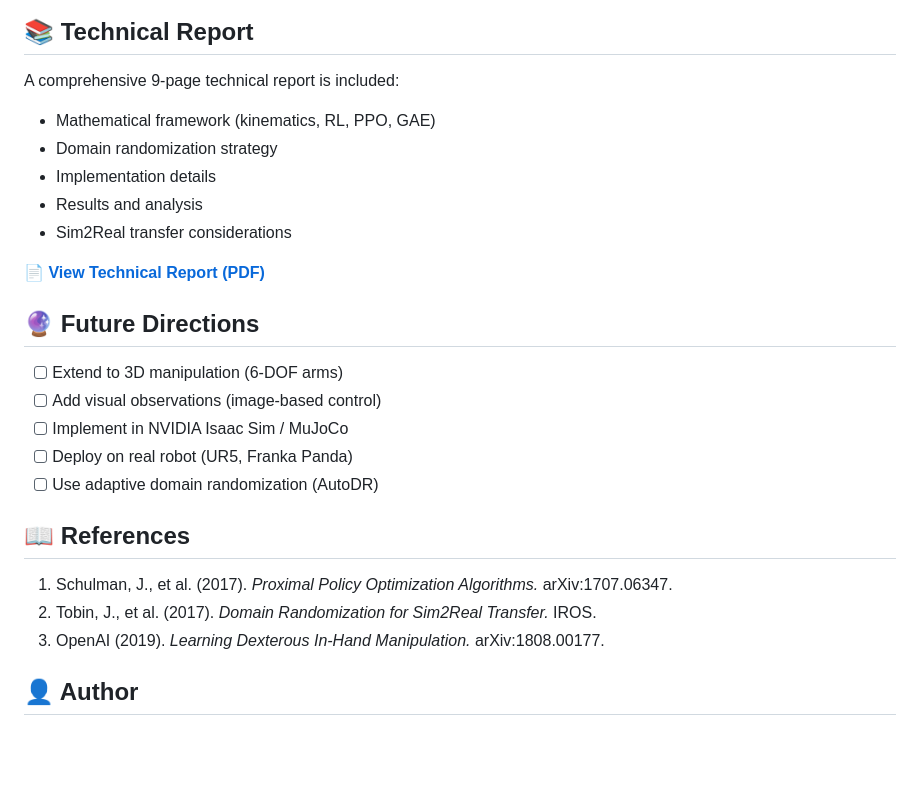
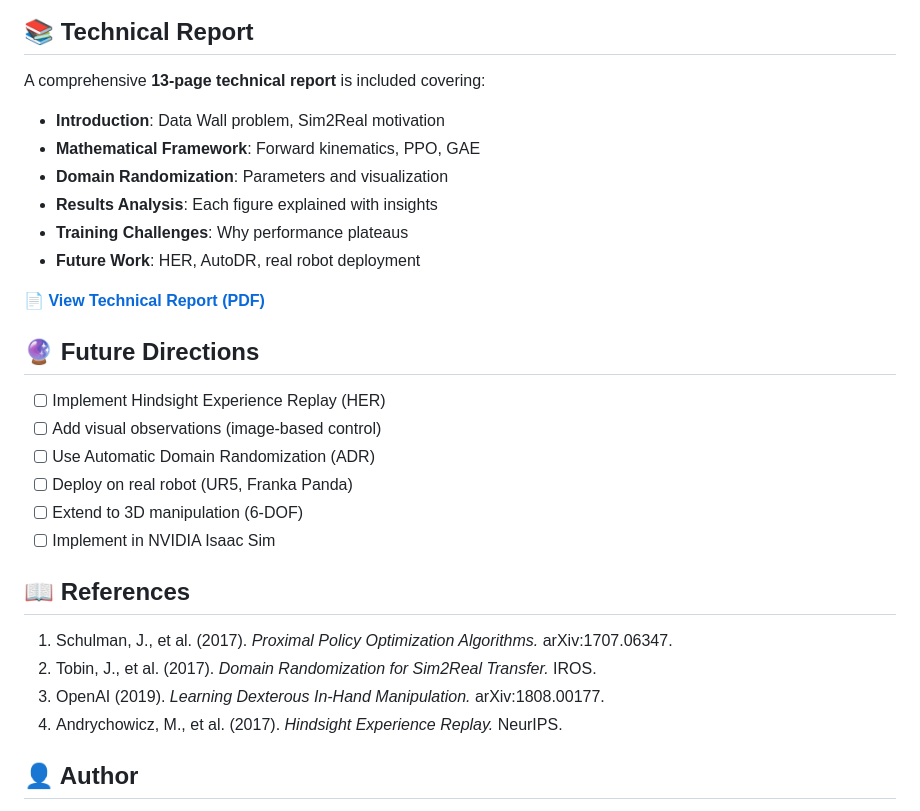
Before and after one commit to Seymurhh/FlexBot_Sim2Real, a Markdown page: README.md, the part around one of its changes. GitHub-like rendering; blank space fills up the shorter version.

```diff
--- a/README.md
+++ b/README.md
@@ -93,27 +121,31 @@ python flexbot_v2_demo.py
 ## 📚 Technical Report
 
-A comprehensive 9-page technical report is included:
-- Mathematical framework (kinematics, RL, PPO, GAE)
-- Domain randomization strategy
-- Implementation details
-- Results and analysis
-- Sim2Real transfer considerations
+A comprehensive **13-page technical report** is included covering:
+
+- **Introduction**: Data Wall problem, Sim2Real motivation
+- **Mathematical Framework**: Forward kinematics, PPO, GAE
+- **Domain Randomization**: Parameters and visualization
+- **Results Analysis**: Each figure explained with insights
+- **Training Challenges**: Why performance plateaus
+- **Future Work**: HER, AutoDR, real robot deployment
 
 📄 **[View Technical Report (PDF)](FlexBot_Technical_Report.pdf)**
 
 ## 🔮 Future Directions
 
-- [ ] Extend to 3D manipulation (6-DOF arms)
+- [ ] Implement Hindsight Experience Replay (HER)
 - [ ] Add visual observations (image-based control)
-- [ ] Implement in NVIDIA Isaac Sim / MuJoCo
+- [ ] Use Automatic Domain Randomization (ADR)
 - [ ] Deploy on real robot (UR5, Franka Panda)
-- [ ] Use adaptive domain randomization (AutoDR)
+- [ ] Extend to 3D manipulation (6-DOF)
+- [ ] Implement in NVIDIA Isaac Sim
 
 ## 📖 References
 
 1. Schulman, J., et al. (2017). *Proximal Policy Optimization Algorithms.* arXiv:1707.06347.
 2. Tobin, J., et al. (2017). *Domain Randomization for Sim2Real Transfer.* IROS.
 3. OpenAI (2019). *Learning Dexterous In-Hand Manipulation.* arXiv:1808.00177.
+4. Andrychowicz, M., et al. (2017). *Hindsight Experience Replay.* NeurIPS.
 
 ## 👤 Author
 
```
Also changed, not shown: other parts of README.md (+49 -21 lines).
